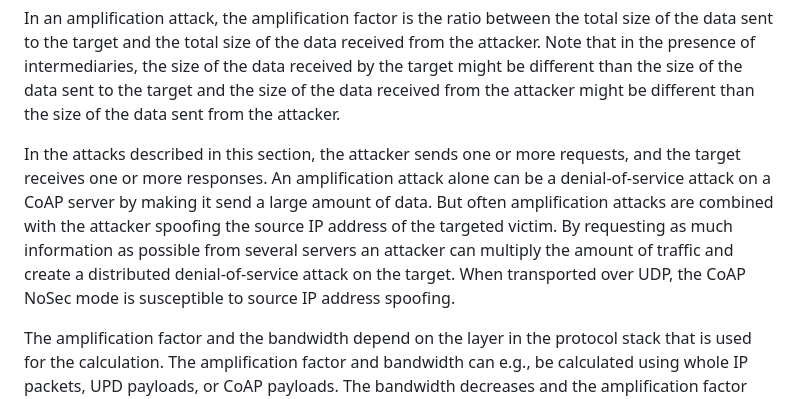
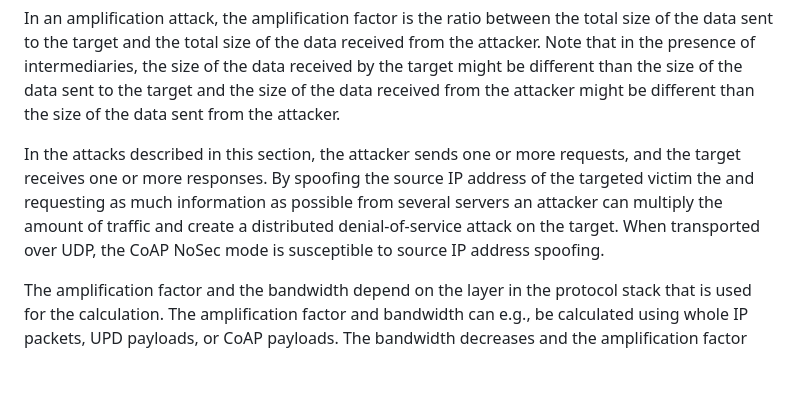
Before and after one commit to t2trg/t2trg-amplification-attacks, a Markdown page: draft-irtf-t2trg-amplification-attacks.md, the part around the change. Rendered like a GitHub page; blank space fills up the shorter version.

```diff
--- a/draft-irtf-t2trg-amplification-attacks.md
+++ b/draft-irtf-t2trg-amplification-attacks.md
@@ -135,15 +135,11 @@ size of the data received by the target might be different than the size of
 the data sent to the target and the size of the data received from the
 attacker might be different than the size of the data sent from the attacker.
 
-In the attacks described in this section, the
-attacker sends one or more requests, and the target receives one or more
-responses. An amplification attack alone can be a denial-of-service attack
-on a CoAP server by making it send a large amount of data. But often amplification
-attacks are combined with the attacker spoofing the
-source IP address of the targeted victim. By requesting as much information
-as possible from several servers an attacker can multiply the amount of
-traffic and create a distributed denial-of-service attack on the target.
-When transported over UDP, the CoAP NoSec
+In the attacks described in this section, the attacker sends one or more requests,
+and the target receives one or more responses. By spoofing the source IP address of
+the targeted victim the and requesting as much information as possible from several
+servers an attacker can multiply the amount of traffic and create a distributed
+denial-of-service attack on the target. When transported over UDP, the CoAP NoSec
 mode is susceptible to source IP address spoofing.
 
 The amplification factor and the bandwidth depend on the layer in the protocol stack that
```
